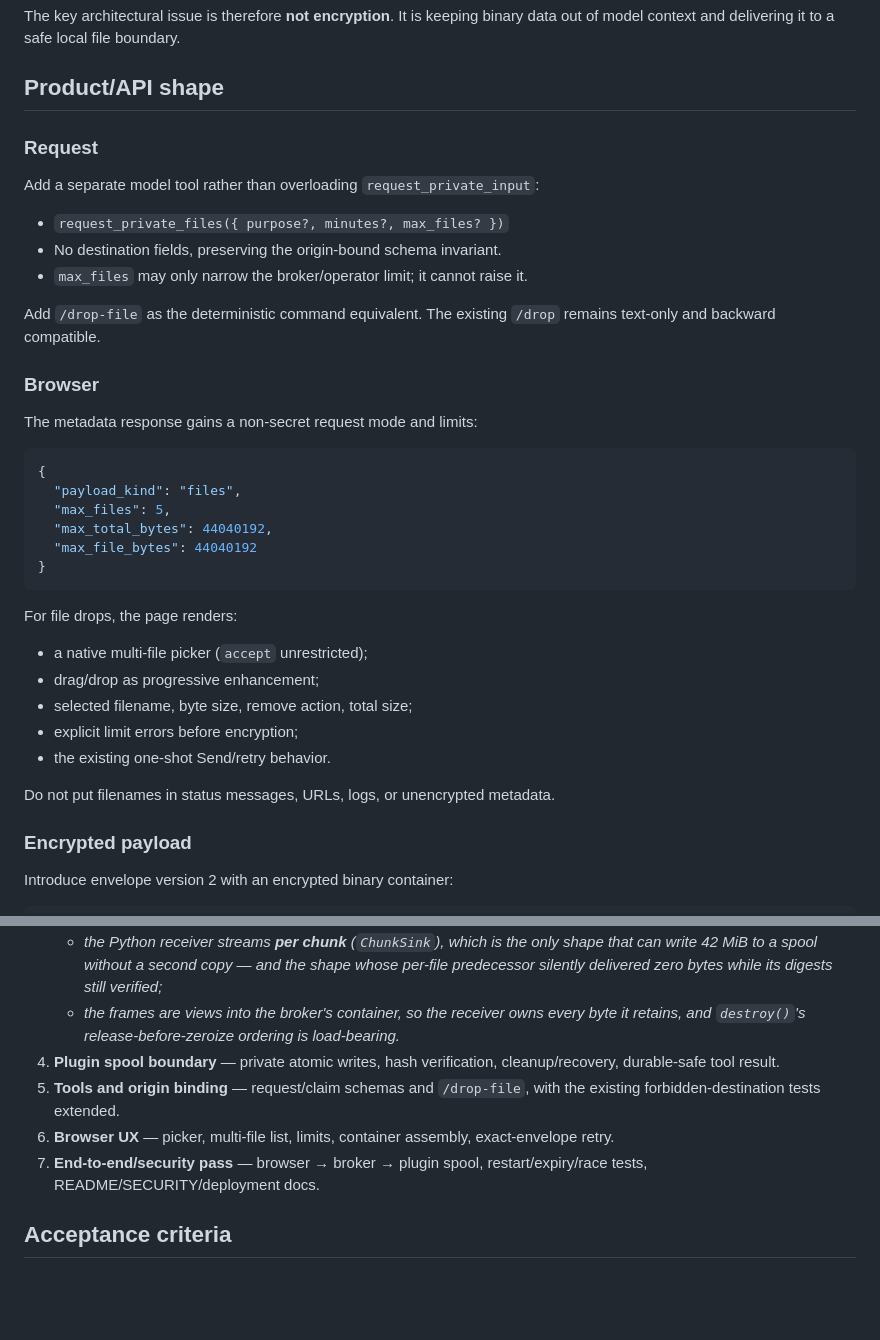
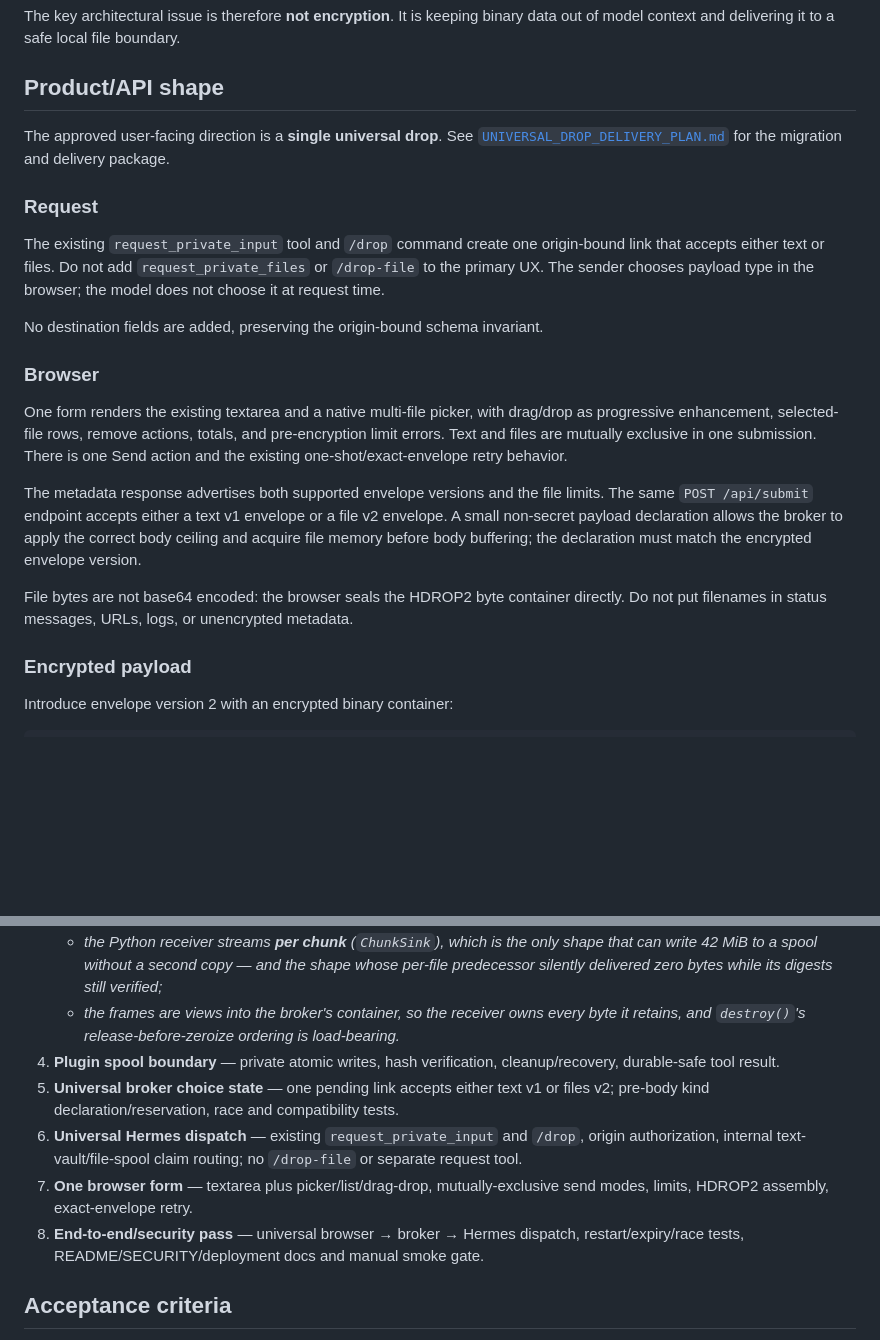
Before and after one commit to dmmeteo/hermes-drop, a Markdown page: docs/FILE_TRANSFER_MVP.md, 2 parts joined by grey strips. Rendered like a GitHub page; blank space fills up the shorter version.

Commit message:
docs: plan universal text or file drop

````diff
--- a/docs/FILE_TRANSFER_MVP.md
+++ b/docs/FILE_TRANSFER_MVP.md
@@ -35,38 +35,36 @@ The key architectural issue is therefore **not encryption**. It is keeping binar
 
 ## Product/API shape
 
+The approved user-facing direction is a **single universal drop**. See
+[`UNIVERSAL_DROP_DELIVERY_PLAN.md`](UNIVERSAL_DROP_DELIVERY_PLAN.md) for the
+migration and delivery package.
+
 ### Request
 
-Add a separate model tool rather than overloading `request_private_input`:
+The existing `request_private_input` tool and `/drop` command create one
+origin-bound link that accepts either text or files. Do not add
+`request_private_files` or `/drop-file` to the primary UX. The sender chooses
+payload type in the browser; the model does not choose it at request time.
 
-- `request_private_files({ purpose?, minutes?, max_files? })`
-- No destination fields, preserving the origin-bound schema invariant.
-- `max_files` may only narrow the broker/operator limit; it cannot raise it.
-
-Add `/drop-file` as the deterministic command equivalent. The existing `/drop` remains text-only and backward compatible.
+No destination fields are added, preserving the origin-bound schema invariant.
 
 ### Browser
 
-The metadata response gains a non-secret request mode and limits:
+One form renders the existing textarea and a native multi-file picker, with
+drag/drop as progressive enhancement, selected-file rows, remove actions, totals,
+and pre-encryption limit errors. Text and files are mutually exclusive in one
+submission. There is one Send action and the existing one-shot/exact-envelope
+retry behavior.
 
-```json
-{
-  "payload_kind": "files",
-  "max_files": 5,
-  "max_total_bytes": 44040192,
-  "max_file_bytes": 44040192
-}
-```
+The metadata response advertises both supported envelope versions and the file
+limits. The same `POST /api/submit` endpoint accepts either a text v1 envelope or
+a file v2 envelope. A small non-secret payload declaration allows the broker to
+apply the correct body ceiling and acquire file memory before body buffering;
+the declaration must match the encrypted envelope version.
 
-For file drops, the page renders:
-
-- a native multi-file picker (`accept` unrestricted);
-- drag/drop as progressive enhancement;
-- selected filename, byte size, remove action, total size;
-- explicit limit errors before encryption;
-- the existing one-shot Send/retry behavior.
-
-Do not put filenames in status messages, URLs, logs, or unencrypted metadata.
+File bytes are not base64 encoded: the browser seals the HDROP2 byte container
+directly. Do not put filenames in status messages, URLs, logs, or unencrypted
+metadata.
 
 ### Encrypted payload
 
@@ -227,9 +225,10 @@ submitted -> transferring -> claimed
    - *the Python receiver streams **per chunk** (`ChunkSink`), which is the only shape that can write 42 MiB to a spool without a second copy — and the shape whose per-file predecessor silently delivered zero bytes while its digests still verified;*
    - *the frames are views into the broker's container, so the receiver owns every byte it retains, and `destroy()`'s release-before-zeroize ordering is load-bearing.*
 4. **Plugin spool boundary** — private atomic writes, hash verification, cleanup/recovery, durable-safe tool result.
-5. **Tools and origin binding** — request/claim schemas and `/drop-file`, with the existing forbidden-destination tests extended.
-6. **Browser UX** — picker, multi-file list, limits, container assembly, exact-envelope retry.
-7. **End-to-end/security pass** — browser → broker → plugin spool, restart/expiry/race tests, README/SECURITY/deployment docs.
+5. **Universal broker choice state** — one pending link accepts either text v1 or files v2; pre-body kind declaration/reservation, race and compatibility tests.
+6. **Universal Hermes dispatch** — existing `request_private_input` and `/drop`, origin authorization, internal text-vault/file-spool claim routing; no `/drop-file` or separate request tool.
+7. **One browser form** — textarea plus picker/list/drag-drop, mutually-exclusive send modes, limits, HDROP2 assembly, exact-envelope retry.
+8. **End-to-end/security pass** — universal browser → broker → Hermes dispatch, restart/expiry/race tests, README/SECURITY/deployment docs and manual smoke gate.
 
 ## Acceptance criteria
 
````
Also changed, not shown: docs/UNIVERSAL_DROP_DELIVERY_PLAN.md (added, +218 -0 lines).
